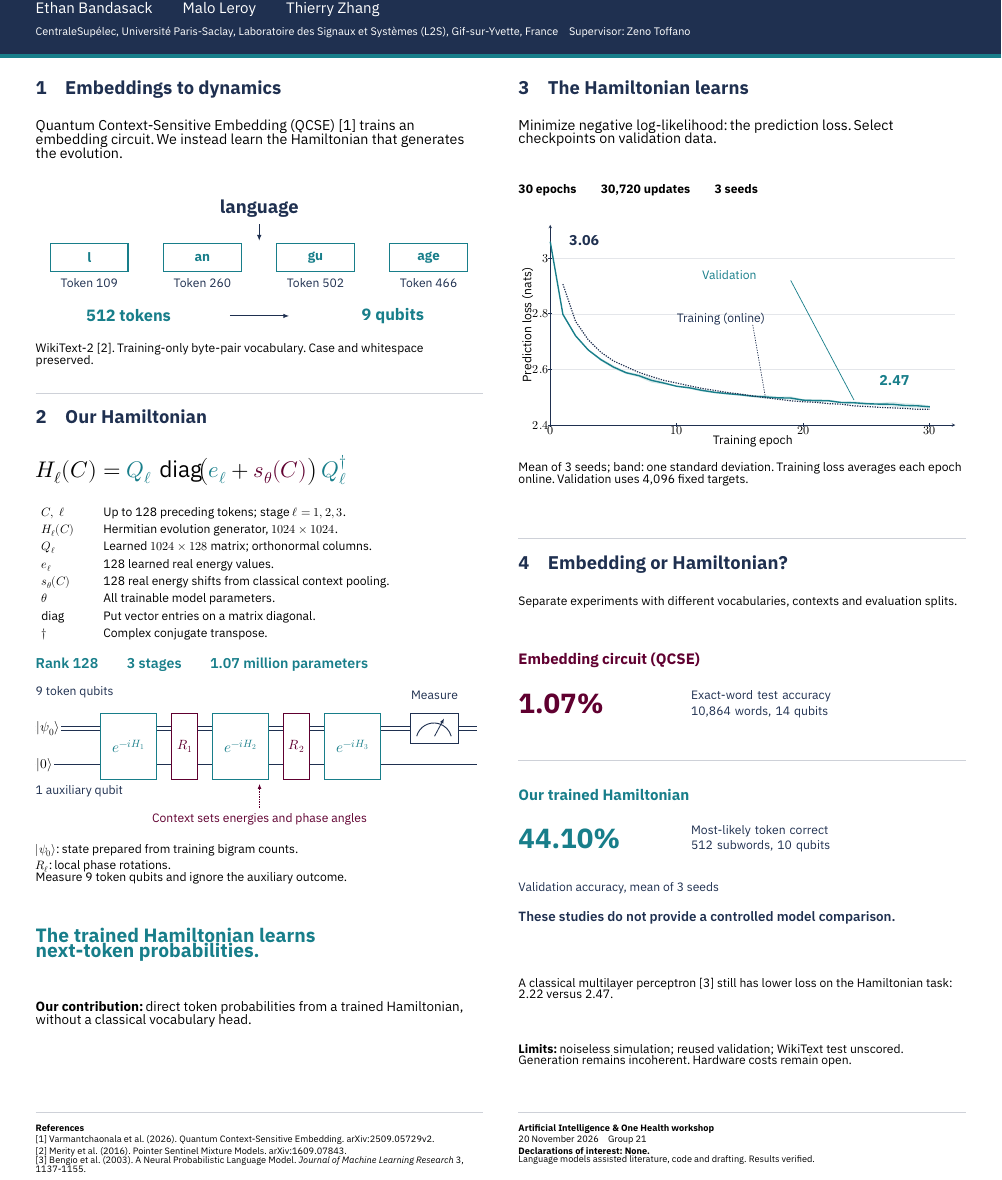
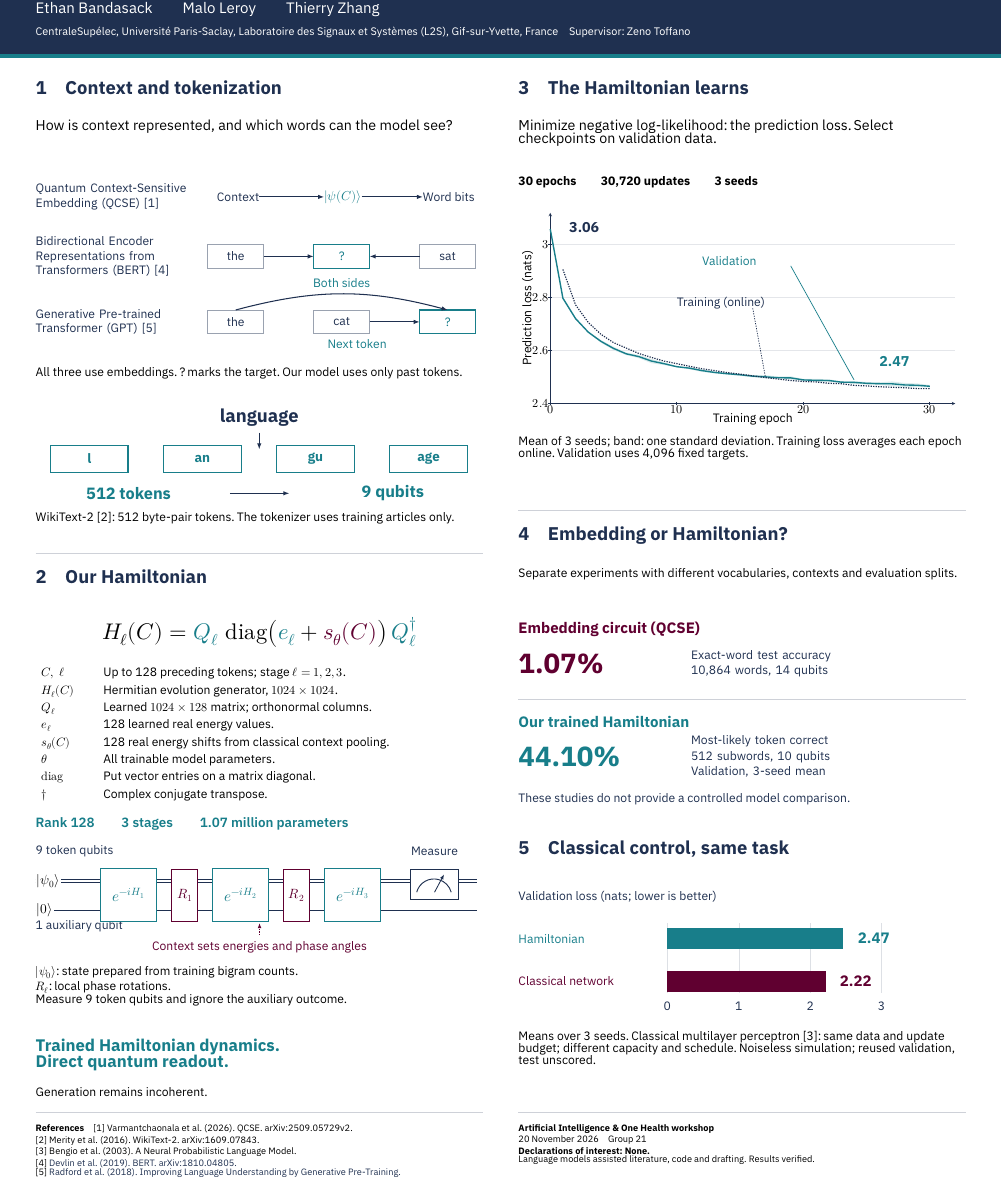
Before and after one commit to maloleroy/quantum-semantics, a LaTeX document (docs/poster/poster.tex, which reads docs/poster/fig/circuit.tex, docs/poster/fig/classical.tex, docs/poster/fig/comparison.tex): part of the page, cut so that both start at the same text. Compiled offline with XeLaTeX.

Commit message:
Add context diagrams and classical control to the poster

```diff
--- a/docs/poster/fig/circuit.tex
+++ b/docs/poster/fig/circuit.tex
@@ -1,29 +1,29 @@
 % Register-level architecture, not a hardware gate compilation.
 \begin{tikzpicture}[x=1mm,y=1mm,>=Latex,
 		gate/.style={anchor=center,draw=teal,line width=2.5pt,fill=white,
-				minimum width=47mm,minimum height=55mm,font=\fontsize{36}{43}\selectfont,text=teal},
+				minimum width=47mm,minimum height=44mm,font=\fontsize{36}{43}\selectfont,text=teal},
 		phase/.style={anchor=center,draw=burgundy,line width=2.2pt,fill=white,
-				minimum width=22mm,minimum height=55mm,font=\fontsize{32}{39}\selectfont,text=burgundy}]
-	\path[use as bounding box] (0,-107) rectangle (375.5,20);
-	\node[anchor=west,font=\chartfont,text=navy] at (0,11) {9 token qubits};
-	\node[anchor=west,font=\chartfont,text=navy] at (0,-72) {1 auxiliary qubit};
+				minimum width=22mm,minimum height=44mm,font=\fontsize{32}{39}\selectfont,text=burgundy}]
+	\path[use as bounding box] (0,-83) rectangle (375.5,15);
+	\node[anchor=west,font=\chartfont,text=navy] at (0,8) {9 token qubits};
+	\node[anchor=west,font=\chartfont,text=navy] at (0,-55) {1 auxiliary qubit};
+	\draw[navy,line width=2.5pt] (0,-15) -- (371,-15);
 	\draw[navy,line width=2.5pt] (0,-18) -- (371,-18);
-	\draw[navy,line width=2.5pt] (0,-21) -- (371,-21);
-	\draw[navy,line width=2.5pt] (0,-50) -- (371,-50);
+	\draw[navy,line width=2.5pt] (0,-41) -- (371,-41);
 	\node[anchor=west,font=\fontsize{32}{39}\selectfont,fill=white,inner sep=1mm]
-	at (0,-19.5) {\(\lvert\psi_0\rangle\)};
+	at (0,-16.5) {\(\lvert\psi_0\rangle\)};
 	\node[anchor=west,font=\fontsize{32}{39}\selectfont,fill=white,inner sep=1mm]
-	at (0,-50) {\(\lvert0\rangle\)};
-	\node[gate] at (78,-34.5) {\(e^{-iH_1}\)};
-	\node[phase] at (125,-34.5) {\(R_1\)};
-	\node[gate] at (172,-34.5) {\(e^{-iH_2}\)};
-	\node[phase] at (219,-34.5) {\(R_2\)};
-	\node[gate] at (266,-34.5) {\(e^{-iH_3}\)};
+	at (0,-41) {\(\lvert0\rangle\)};
+	\node[gate] at (78,-28.5) {\(e^{-iH_1}\)};
+	\node[phase] at (125,-28.5) {\(R_1\)};
+	\node[gate] at (172,-28.5) {\(e^{-iH_2}\)};
+	\node[phase] at (219,-28.5) {\(R_2\)};
+	\node[gate] at (266,-28.5) {\(e^{-iH_3}\)};
 	\draw[navy,line width=2.5pt,fill=white] (315,-7) rectangle (355,-32);
 	\draw[navy,line width=2.2pt] (320,-26) arc[start angle=165,end angle=15,radius=15mm];
 	\draw[navy,->,line width=2pt] (335,-26) -- (343,-11);
 	\node[anchor=center,font=\chartfont,text=navy] at (335,8) {Measure};
-	\node[anchor=center,font=\chartfont,text=burgundy] at (188,-96)
+	\node[anchor=center,font=\chartfont,text=burgundy] at (188,-72)
 	{Context sets energies and phase angles};
-	\draw[burgundy,line width=2pt,dashed,->] (188,-86) -- (188,-66);
+	\draw[burgundy,line width=2pt,dashed,->] (188,-62) -- (188,-52);
 \end{tikzpicture}
--- /dev/null
+++ b/docs/poster/fig/classical.tex
@@ -0,0 +1,17 @@
+% Same WikiText-2 prediction task and data/update exposure, 3-seed means.
+\begin{tikzpicture}[x=1mm,y=1mm]
+	\path[use as bounding box] (0,-100) rectangle (375.5,12);
+	\node[anchor=west,font=\chartfont,text=navy] at (0,4)
+	{Validation loss (nats; lower is better)};
+	\foreach \xx/\value in {125/0,185/1,245/2,305/3}{
+			\draw[navy!15,line width=1pt] (\xx,-18) -- (\xx,-77);
+			\node[anchor=north,font=\chartfont,text=navy] at (\xx,-84) {\value};}
+	\node[anchor=west,font=\chartfont,text=teal] at (0,-31) {Hamiltonian};
+	\node[anchor=west,font=\chartfont,text=burgundy] at (0,-67) {Classical network};
+	\fill[teal] (125,-40) rectangle ({125+60*2.4654558133221527},-22);
+	\fill[burgundy] (125,-76) rectangle ({125+60*2.222765665145292},-58);
+	\node[anchor=west,font=\sffamily\bfseries\fontsize{36}{43}\selectfont,text=teal]
+	at (285,-31) {2.47};
+	\node[anchor=west,font=\sffamily\bfseries\fontsize{36}{43}\selectfont,text=burgundy]
+	at (270,-67) {2.22};
+\end{tikzpicture}
--- a/docs/poster/fig/comparison.tex
+++ b/docs/poster/fig/comparison.tex
@@ -1,19 +1,17 @@
 % Descriptive case studies, not a common-axis controlled model comparison.
 \begin{tikzpicture}[x=1mm,y=1mm]
-	\path[use as bounding box] (0,-205) rectangle (375.5,10);
+	\path[use as bounding box] (0,-133) rectangle (375.5,10);
 	\node[anchor=west,font=\sffamily\bfseries\fontsize{36}{44}\selectfont,text=burgundy]
 	at (0,0) {Embedding circuit (QCSE)};
 	\node[anchor=west,font=\sffamily\bfseries\fontsize{66}{76}\selectfont,text=burgundy]
-	at (0,-37) {1.07\%};
+	at (0,-29) {1.07\%};
 	\node[anchor=west,font=\sffamily\fontsize{29}{37}\selectfont,text width=228mm,align=left,text=navy]
-	at (145,-37) {Exact-word test accuracy\\10,864 words, 14 qubits};
-	\draw[navy!22,line width=1.6pt] (0,-84) -- (375.5,-84);
+	at (145,-29) {Exact-word test accuracy\\10,864 words, 14 qubits};
+	\draw[navy!22,line width=1.6pt] (0,-59) -- (375.5,-59);
 	\node[anchor=west,font=\sffamily\bfseries\fontsize{36}{44}\selectfont,text=teal]
-	at (0,-113) {Our trained Hamiltonian};
+	at (0,-78) {Our trained Hamiltonian};
 	\node[anchor=west,font=\sffamily\bfseries\fontsize{66}{76}\selectfont,text=teal]
-	at (0,-150) {44.10\%};
+	at (0,-107) {44.10\%};
 	\node[anchor=west,font=\sffamily\fontsize{29}{37}\selectfont,text width=228mm,align=left,text=navy]
-	at (145,-150) {Most-likely token correct\\512 subwords, 10 qubits};
-	\node[anchor=west,font=\sffamily\fontsize{29}{37}\selectfont,text=navy]
-	at (0,-192) {Validation accuracy, mean of 3 seeds};
+	at (145,-107) {Most-likely token correct\\512 subwords, 10 qubits\\Validation, 3-seed mean};
 \end{tikzpicture}
--- /dev/null
+++ b/docs/poster/fig/prediction-modes.tex
@@ -0,0 +1,30 @@
+% Representation and context direction are different axes.
+% Sources: report QCSE methods; Devlin et al. 2019; Radford et al. 2018.
+\begin{tikzpicture}[x=1mm,y=1mm,>=Latex,
+		modelname/.style={anchor=west,font=\sffamily\fontsize{29}{35}\selectfont,
+				text=navy,align=left,text width=128mm,inner sep=0pt},
+		token/.style={anchor=center,font=\chartfont,text=navy,
+				draw=navy!45,line width=2pt,minimum width=47mm,minimum height=20mm,inner sep=1mm},
+		target/.style={token,draw=teal,text=teal,line width=2.5pt},
+		arrow/.style={->,draw=navy,line width=2.5pt}]
+	\path[use as bounding box] (0,-135) rectangle (375.5,20);
+	\node[modelname] at (0,0) {Quantum Context-Sensitive\\Embedding (QCSE) [1]};
+	\node[anchor=center,font=\chartfont,text=navy] (context) at (170,0) {Context};
+	\node[anchor=center,font=\fontsize{31}{36}\selectfont,text=teal] (state) at (258,0)
+	{\(\lvert\psi(C)\rangle\)};
+	\node[anchor=center,font=\chartfont,text=navy] (bits) at (347,0) {Word bits};
+	\draw[arrow] (context) -- (state); \draw[arrow] (state) -- (bits);
+	\node[modelname] at (0,-50) {Bidirectional Encoder\\Representations from\\Transformers (BERT) [4]};
+	\node[token] (bl) at (168,-50) {the};
+	\node[target] (bt) at (257,-50) {?};
+	\node[token] (br) at (346,-50) {sat};
+	\draw[arrow] (bl) -- (bt); \draw[arrow] (br) -- (bt);
+	\node[anchor=center,font=\chartfont,text=teal] at (257,-72) {Both sides};
+	\node[modelname] at (0,-105) {Generative Pre-trained\\Transformer (GPT) [5]};
+	\node[token] (gl) at (168,-105) {the};
+	\node[token] (gm) at (257,-105) {cat};
+	\node[target] (gt) at (346,-105) {?};
+	\draw[arrow] (gm) -- (gt);
+	\draw[arrow] (gl.north) to[out=15,in=165] (gt.north);
+	\node[anchor=center,font=\chartfont,text=teal] at (270,-124) {Next token};
+\end{tikzpicture}
--- a/docs/poster/fig/tokenization.tex
+++ b/docs/poster/fig/tokenization.tex
@@ -1,16 +1,15 @@
 % Actual archived training-only BPE tokenizer: "language" -> l / an / gu / age.
 \begin{tikzpicture}[x=1mm,y=1mm,>=Latex]
-	\path[use as bounding box] (0,-100) rectangle (375.5,15);
+	\path[use as bounding box] (0,-65) rectangle (375.5,15);
 	\node[anchor=center,font=\sffamily\bfseries\fontsize{44}{52}\selectfont,text=navy]
 	at (187.75,7) {language};
 	\draw[navy,->,line width=2.5pt] (187.75,-6) -- (187.75,-20);
 	\foreach \xx/\piece/\id in {45/l/109,140/an/260,235/gu/502,330/age/466}{
 			\node[anchor=center,draw=teal,line width=2.5pt,minimum width=65mm,minimum height=23mm,
-				font=\sffamily\bfseries\fontsize{32}{38}\selectfont,text=teal] at (\xx,-34) {\piece};
-			\node[anchor=center,font=\chartfont,text=navy] at (\xx,-55) {Token \id};}
+				font=\sffamily\bfseries\fontsize{32}{38}\selectfont,text=teal] at (\xx,-28) {\piece};}
 	\node[anchor=center,font=\sffamily\bfseries\fontsize{39}{45}\selectfont,text=teal]
-	at (78,-83) {512 tokens};
-	\draw[navy,->,line width=2.5pt] (163,-83) -- (213,-83);
+	at (78,-57) {512 tokens};
+	\draw[navy,->,line width=2.5pt] (163,-57) -- (213,-57);
 	\node[anchor=center,font=\sffamily\bfseries\fontsize{39}{45}\selectfont,text=teal]
-	at (300,-83) {9 qubits};
+	at (300,-57) {9 qubits};
 \end{tikzpicture}
--- a/docs/poster/fig/training.tex
+++ b/docs/poster/fig/training.tex
@@ -1,6 +1,6 @@
 % Online training loss for epoch e is stored in history row e-1.
 \begin{tikzpicture}
-	\begin{axis}[poster,width=356mm,height=184mm,
+	\begin{axis}[poster,width=356mm,height=176mm,
 			xmin=0,xmax=32,ymin=2.40,ymax=3.12,
 			xtick={0,10,20,30},ytick={2.4,2.6,2.8,3.0},
 			ylabel={Prediction loss (nats)},xlabel={Training epoch},
--- a/docs/poster/poster.tex
+++ b/docs/poster/poster.tex
@@ -7,6 +7,7 @@
 \setsansfont{IBM Plex Sans}
 \newfontfamily\PosterSemi{IBMPlexSans-SemiBold.otf}
 \setmathfont{latinmodern-math.otf}
+\setoperatorfont{\symup}
 \usepackage{graphicx,tikz,pgfplots,ragged2e,array,tabularx}
 \usetikzlibrary{arrows.meta,calc,positioning}
 \usepgfplotslibrary{fillbetween}
@@ -67,72 +68,74 @@
 				Gif-sur-Yvette, France\quad Supervisor: Zeno Toffano}}
 
 	% The same two 375.5 mm columns throughout, with a 30 mm gutter.
-	\sectiontitle{30}{253}{375.5}{1\quad Embeddings to dynamics}
+	\sectiontitle{30}{253}{375.5}{1\quad Context and tokenization}
 	\putblock{30}{286}{375.5}{{\bodyfont
-				Quantum Context-Sensitive Embedding (QCSE) [1] trains an embedding circuit.
-				We instead learn the Hamiltonian that generates the evolution.}}
-	\putblock{30}{353}{375.5}{\input{fig/tokenization.tex}}
-	\putblock{30}{474}{375.5}{{\smallfont
-	WikiText-2 [2]. Training-only byte-pair vocabulary.
-	Case and whitespace preserved.}}
-	\ruleat{30}{516}{375.5}
-	\sectiontitle{30}{530}{375.5}{2\quad Our Hamiltonian}
-	\putblock{30}{568}{375.5}{{\centering\fontsize{54}{64}\selectfont
+				How is context represented, and which words can the model see?}}
+	\putblock{30}{331}{375.5}{\input{fig/prediction-modes.tex}}
+	\putblock{30}{494}{375.5}{{\smallfont
+				All three use embeddings. ? marks the target.
+				Our model uses only past tokens.}}
+	\putblock{30}{528}{375.5}{\input{fig/tokenization.tex}}
+	\putblock{30}{616}{375.5}{{\smallfont
+	WikiText-2 [2]: 512 byte-pair tokens.
+	The tokenizer uses training articles only.}}
+	\ruleat{30}{650}{375.5}
+	\sectiontitle{30}{664}{375.5}{2\quad Our Hamiltonian}
+	\putblock{30}{704}{375.5}{\noindent\makebox[\linewidth][c]{\fontsize{54}{64}\selectfont
 	\(\displaystyle H_\ell(C)=
 	{\color{teal}Q_\ell}\,
-	\operatorname{diag}\!\bigl(
+	\operatorname{diag}\bigl(
 	{\color{teal}e_\ell}+{\color{burgundy}s_\theta(C)}
 	\bigr)\,{\color{teal}Q_\ell^\dagger}\)}}
-	\putblock{30}{609}{375.5}{\input{fig/equation-key.tex}}
-	\putblock{30}{738}{375.5}{{\PosterSemi\fontsize{34}{42}\selectfont\color{teal}
+	\putblock{30}{744}{375.5}{\input{fig/equation-key.tex}}
+	\putblock{30}{872}{375.5}{{\PosterSemi\fontsize{32}{40}\selectfont\color{teal}
 				Rank 128\qquad 3 stages\qquad 1.07 million parameters}}
-	\putblock{30}{758}{375.5}{\input{fig/circuit.tex}}
-	\putblock{30}{895}{375.5}{{\smallfont
+	\putblock{30}{894}{375.5}{\input{fig/circuit.tex}}
+	\putblock{30}{997}{375.5}{{\smallfont
 				\(\lvert\psi_0\rangle\): state prepared from training bigram counts.\\
 				\(R_\ell\): local phase rotations.\\
 				Measure 9 token qubits and ignore the auxiliary outcome.}}
-	\putblock{30}{965}{375.5}{{\sffamily\bfseries\fontsize{46}{56}\selectfont\color{teal}
-				The trained Hamiltonian learns\\
-				next-token probabilities.}}
-	\putblock{30}{1027}{375.5}{{\fontsize{32}{40}\selectfont
-				\textbf{Our contribution:} direct token probabilities from a trained Hamiltonian,
-				without a classical vocabulary head.}}
+	\putblock{30}{1058}{375.5}{{\sffamily\bfseries\fontsize{40}{49}\selectfont\color{teal}
+				Trained Hamiltonian dynamics.\\
+				Direct quantum readout.}}
+	\putblock{30}{1099}{375.5}{{\smallfont
+				Generation remains incoherent.}}
 
 	\sectiontitle{435.5}{253}{375.5}{3\quad The Hamiltonian learns}
 	\putblock{435.5}{286}{375.5}{{\bodyfont
 				Minimize negative log-likelihood: the prediction loss.
 				Select checkpoints on validation data.}}
-	\putblock{435.5}{341}{375.5}{{\smallfont\bfseries
+	\putblock{435.5}{334}{375.5}{{\smallfont\bfseries
 				30 epochs\qquad 30,720 updates\qquad 3 seeds}}
-	\putblock{435.5}{374}{375.5}{\hspace*{3mm}\input{fig/training.tex}}
-	\putblock{435.5}{574}{375.5}{{\smallfont
+	\putblock{435.5}{364}{375.5}{\hspace*{3mm}\input{fig/training.tex}}
+	\putblock{435.5}{552}{375.5}{{\smallfont
 				Mean of 3 seeds; band: one standard deviation.
 				Training loss averages each epoch online.
 				Validation uses 4,096 fixed targets.}}
-	\ruleat{435.5}{638}{375.5}
-	\sectiontitle{435.5}{652}{375.5}{4\quad Embedding or Hamiltonian?}
-	\putblock{435.5}{687}{375.5}{{\smallfont
+	\ruleat{435.5}{614}{375.5}
+	\sectiontitle{435.5}{628}{375.5}{4\quad Embedding or Hamiltonian?}
+	\putblock{435.5}{663}{375.5}{{\smallfont
 				Separate experiments with different vocabularies,
 				contexts and evaluation splits.}}
-	\putblock{435.5}{730}{375.5}{\input{fig/comparison.tex}}
-	\putblock{435.5}{951}{375.5}{{\PosterSemi\fontsize{32}{40}\selectfont\color{navy}
+	\putblock{435.5}{704}{375.5}{\input{fig/comparison.tex}}
+	\putblock{435.5}{852}{375.5}{{\smallfont\color{navy}
 				These studies do not provide a controlled model comparison.}}
-	\putblock{435.5}{1007}{375.5}{{\smallfont
-				A classical multilayer perceptron [3] still has lower loss
-				on the Hamiltonian task: 2.22 versus 2.47.}}
-	\putblock{435.5}{1063}{375.5}{{\smallfont
-				\textbf{Limits:} noiseless simulation; reused validation;
-				WikiText test unscored. Generation remains incoherent.
-				Hardware costs remain open.}}
+	\sectiontitle{435.5}{892}{375.5}{5\quad Classical control, same task}
+	\putblock{435.5}{931}{375.5}{\input{fig/classical.tex}}
+	\putblock{435.5}{1052}{375.5}{{\smallfont
+				Means over 3 seeds. Classical multilayer perceptron [3]:
+				same data and update budget;
+				different capacity and schedule.
+				Noiseless simulation; reused validation, test unscored.}}
 
 	\ruleat{30}{1120}{375.5}
 	\ruleat{435.5}{1120}{375.5}
 	\putblock{30}{1130}{375.5}{{\fontsize{22}{28}\selectfont
-	\textbf{References}\\
-	{}[1] Varmantchaonala et al. (2026). Quantum Context-Sensitive Embedding. arXiv:2509.05729v2.\\
-	{}[2] Merity et al. (2016). Pointer Sentinel Mixture Models. arXiv:1609.07843.\\
-	{}[3] Bengio et al. (2003). A Neural Probabilistic Language Model.
-	\emph{Journal of Machine Learning Research} 3, 1137-1155.}}
+	\textbf{References}\quad[1] Varmantchaonala et al. (2026). QCSE. arXiv:2509.05729v2.\\
+	{}[2] Merity et al. (2016). WikiText-2. arXiv:1609.07843.\\
+	{}[3] Bengio et al. (2003). A Neural Probabilistic Language Model.\\
+	{}[4] \href{https://aclanthology.org/N19-1423/}{Devlin et al. (2019). BERT. arXiv:1810.04805.}\\
+	{}[5] \href{https://cdn.openai.com/research-covers/language-unsupervised/language_understanding_paper.pdf}{Radford et al. (2018). Improving Language Understanding by Generative Pre-Training.}}}
 	\putblock{435.5}{1130}{375.5}{{\fontsize{22}{28}\selectfont
 				\textbf{Artificial Intelligence \& One Health workshop}\\
 				20 November 2026\quad Group 21\\
```
Also changed, not shown: docs/poster/meta.md (+34 -8 lines), docs/poster/presentation-notes.md (+26 -12 lines), docs/poster/source-data.csv (+3 -3 lines), docs/poster/poster.pdf.
